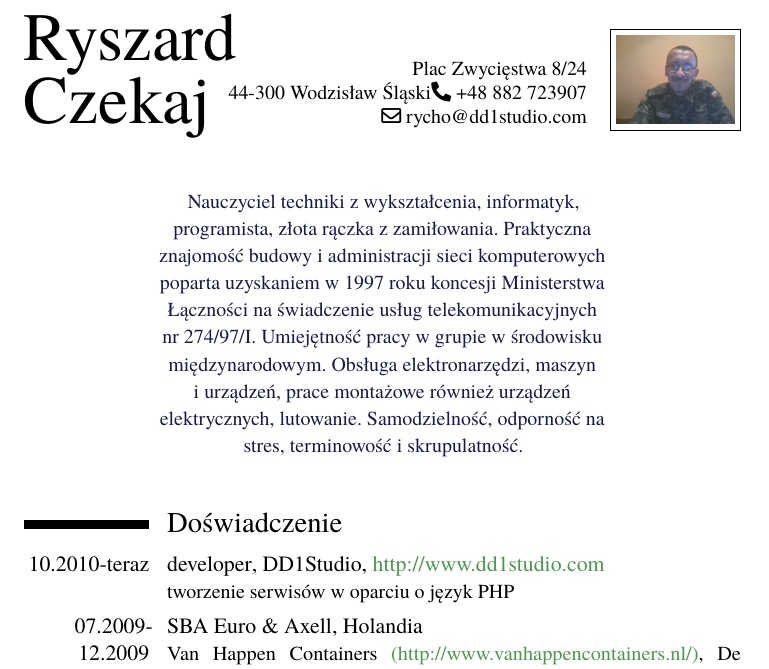
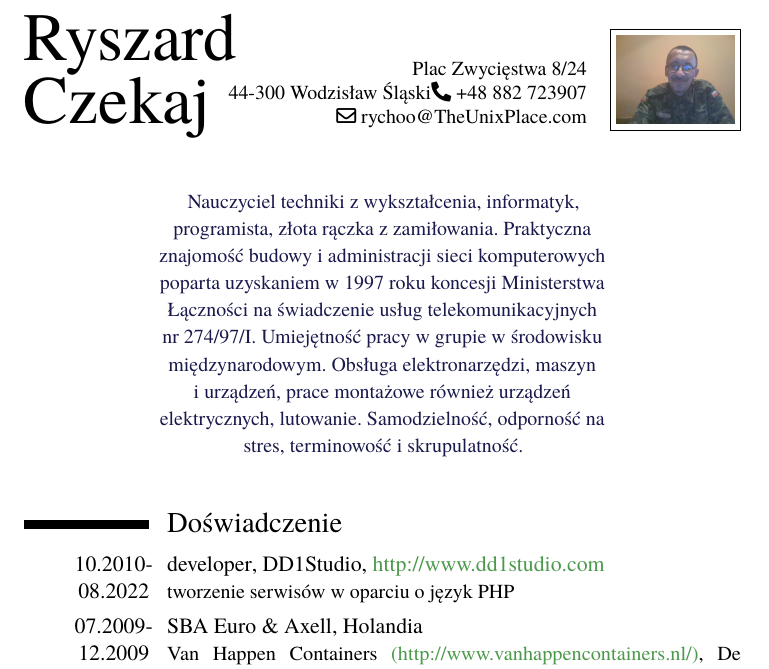
Before and after one commit to rychoo/newCV, a LaTeX CV (CV_RyszardCzekaj_pl.tex): part of page 1 of 2, cut so that both start at the same text. The pictures show the PDF file CV_RyszardCzekaj_pl.pdf that the author committed with the source.

Commit message:
CV_RyszardCzekaj_pl en commercial

```diff
--- a/CV_RyszardCzekaj_pl.tex
+++ b/CV_RyszardCzekaj_pl.tex
@@ -44,7 +50,8 @@
 %\address{Hoofdstraat 286\\2171 BR Sassenheim}  % for classic style
 %\address{12 somestreet, 3456 somecity} % for casual style
 %\phone{+48 601 792466}
-\email{rycho@dd1studio.com}
+%\email{rycho@dd1studio.com}
+\email{rychoo@TheUnixPlace.com}
 \phone{+48 882 723907}
 %\phone{+48~32~4555988}
 %\phone{(+31) 0031623547655}
@@ -120,7 +127,7 @@ Umiejętność pracy w~grupie w~środowisku międzynarodowym. Obsługa elektrona
 %{\color{ser}NIP:~647-149-85-92}
 
 \section{Doświadczenie}
-\cventry{10.2010-teraz}{developer}{DD1Studio}{{\itshape\color{see}\weblink{http://www.dd1studio.com}}}{}{tworzenie serwisów w oparciu o język  PHP}
+\cventry{10.2010-08.2022}{developer}{DD1Studio}{{\itshape\color{see}\weblink{http://www.dd1studio.com}}}{}{tworzenie serwisów w oparciu o język  PHP}
 \cventry{07.2009-12.2009}{SBA Euro \& Axell}{}{Holandia}{}{Van Happen Containers {\itshape\color{see}(\weblink{http://www.vanhappencontainers.nl/})}, De Rooy {\itshape\color{see}(\weblink{http://www.derooy.com/})}, Opstalan, Kaasmakerij de Jong {\itshape\color{see}(\weblink{http://www.goatcheese.nl/})}}
 \cventry{10.2007-12.2007}{World Wide Staffing}{}{Holandia}{\hfill{\color{ser}SoFi: 2679.53.185}}{Elephant Dekker {\itshape\color{see}(\weblink{http://www.dekkerhout.nl/})}}
 \cventry{06.2006-03.2007}{JobServer}{}{Dania}{\hfill{\color{ser}CPR: 030270-2683}}{DanSystem \mbox{Industri} {\itshape\color{see}(\weblink{http://www.dansystemindustri.dk/})}, \mbox{Frigoscandia} {\itshape\color{see}(\weblink{http://www.frigoscandia.dk/})}, T. Hansen Gruppen {\itshape\color{see}(\weblink{http://www.thansen.dk/})}}
```
Also changed, not shown: CV_RyszardCzekaj_en.tex (+2 -2 lines), CV_RyszardCzekaj_en.pdf, CV_RyszardCzekaj_pl.pdf, CV_RyszardCzekaj_pl.tex (6 more changed lines), 4 other files.
